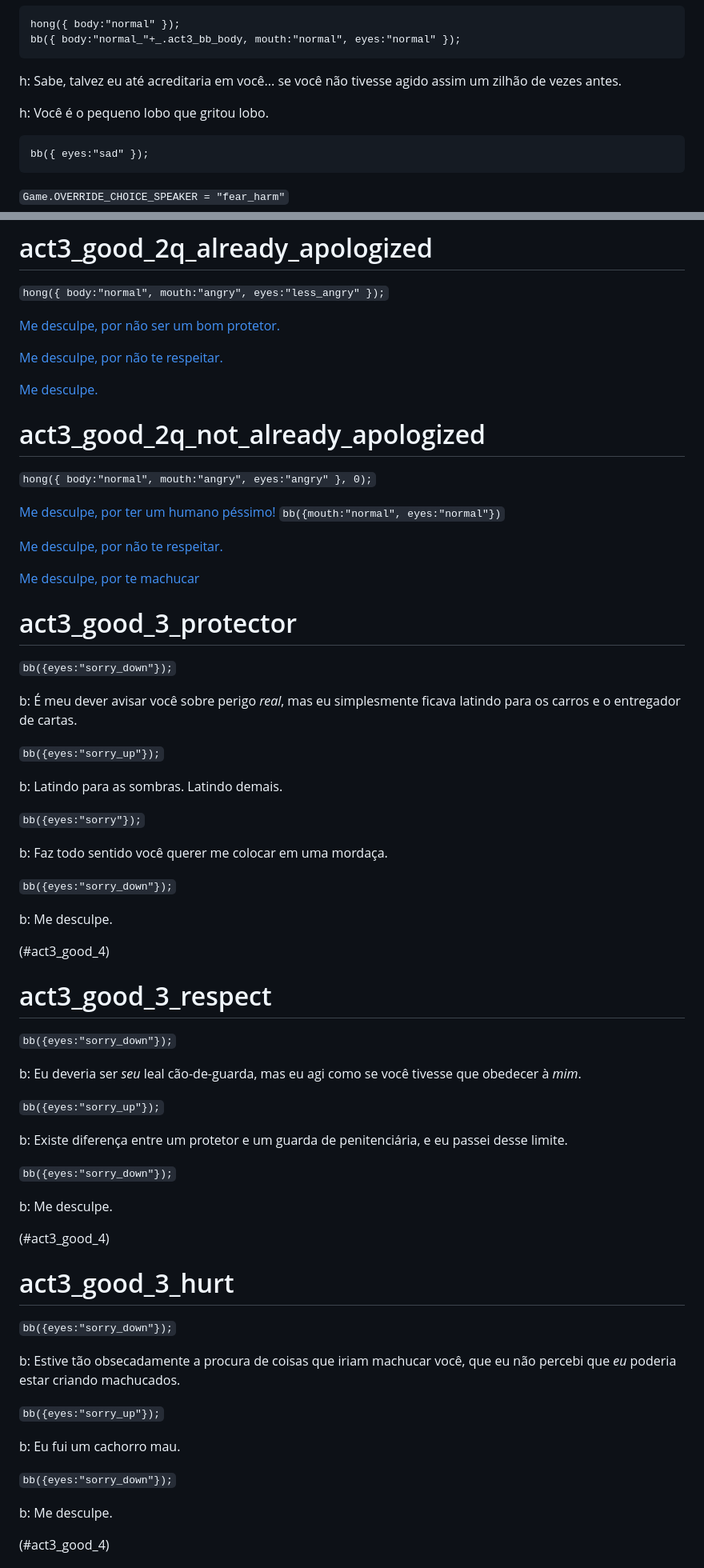
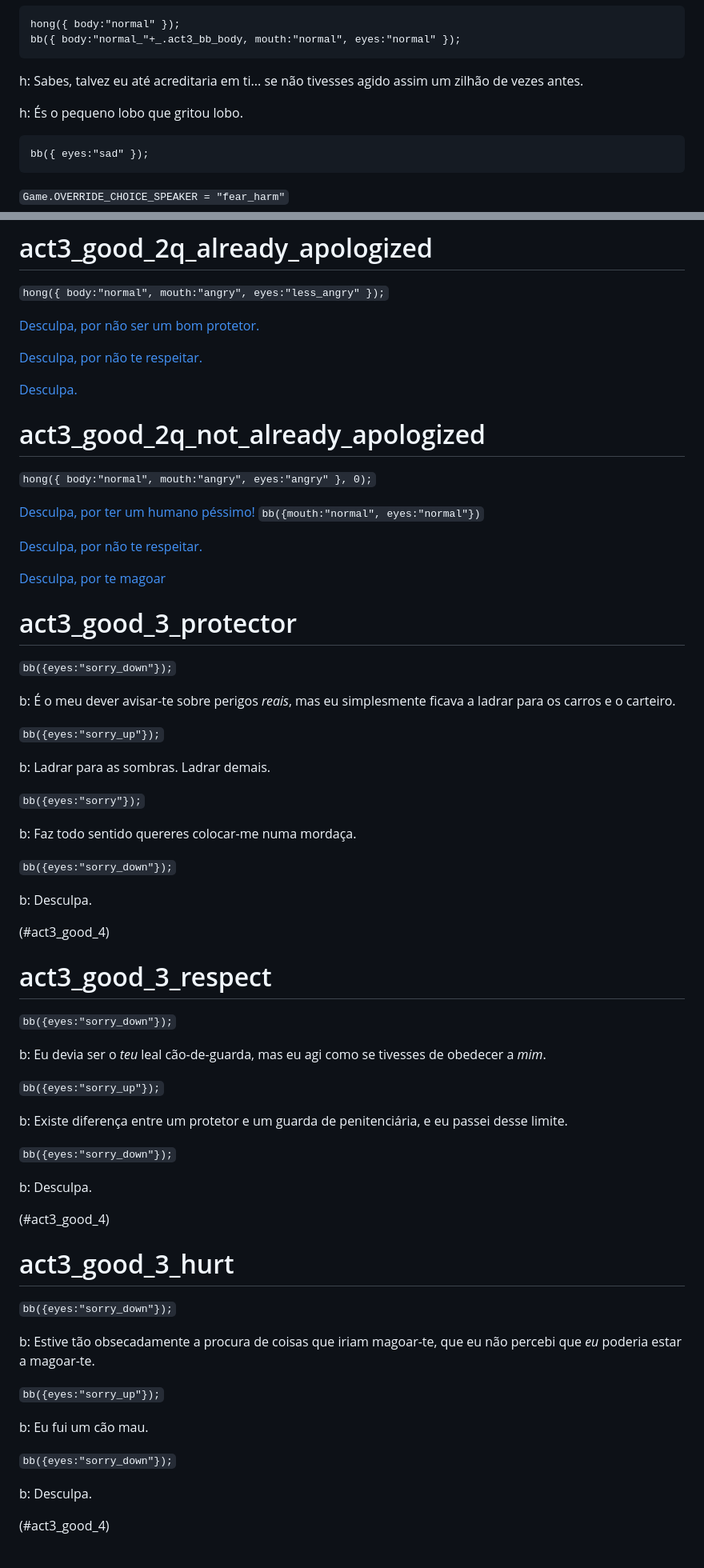
Before and after one commit to DaniSilva-25/DaniSIlva-25.github.io, a Markdown page: anxiety/scenes/act3.md, 2 parts joined by grey strips. Shown: that part at 80% size. GitHub-like rendering.

````diff
--- a/anxiety/scenes/act3.md
+++ b/anxiety/scenes/act3.md
@@ -307,9 +307,9 @@ hong({ body:"normal" });
 bb({ body:"normal_"+_.act3_bb_body, mouth:"normal", eyes:"normal" });
 ```
 
-h: Sabe, talvez eu até acreditaria em você... se você não tivesse agido assim um zilhão de vezes antes.
+h: Sabes, talvez eu até acreditaria em ti... se não tivesses agido assim um zilhão de vezes antes.
 
-h: Você é o pequeno lobo que gritou lobo.
+h: És o pequeno lobo que gritou lobo.
 
 ```
 bb({ eyes:"sad" });
@@ -703,22 +703,22 @@ h: Desculpas pelo *quê*?
 
 `hong({ body:"normal", mouth:"angry", eyes:"less_angry" });`
 
-[Me desculpe, por não ser um bom protetor.](#act3_good_3_protector)
+[Desculpa, por não ser um bom protetor.](#act3_good_3_protector)
 
-[Me desculpe, por não te respeitar.](#act3_good_3_respect)
+[Desculpa, por não te respeitar.](#act3_good_3_respect)
 
-[Me desculpe.](#act3_good_4)
+[Desculpa.](#act3_good_4)
 
 
 # act3_good_2q_not_already_apologized
 
 `hong({ body:"normal", mouth:"angry", eyes:"angry" }, 0);`
 
-[Me desculpe, por ter um humano péssimo!](#act3_bad_2_terrible) `bb({mouth:"normal", eyes:"normal"})`
+[Desculpa, por ter um humano péssimo!](#act3_bad_2_terrible) `bb({mouth:"normal", eyes:"normal"})`
 
-[Me desculpe, por não te respeitar.](#act3_good_3_respect)
+[Desculpa, por não te respeitar.](#act3_good_3_respect)
 
-[Me desculpe, por te machucar](#act3_good_3_hurt)
+[Desculpa, por te magoar](#act3_good_3_hurt)
 
 
 
@@ -726,19 +726,19 @@ h: Desculpas pelo *quê*?
 
 `bb({eyes:"sorry_down"});`
 
-b: É meu dever avisar você sobre perigo *real*, mas eu simplesmente ficava latindo para os carros e o entregador de cartas.
+b: É o meu dever avisar-te sobre perigos *reais*, mas eu simplesmente ficava a ladrar para os carros e o carteiro.
 
 `bb({eyes:"sorry_up"});`
 
-b: Latindo para as sombras. Latindo demais.
+b: Ladrar para as sombras. Ladrar demais.
 
 `bb({eyes:"sorry"});`
 
-b: Faz todo sentido você querer me colocar em uma mordaça.
+b: Faz todo sentido quereres colocar-me numa mordaça.
 
 `bb({eyes:"sorry_down"});`
 
-b: Me desculpe.
+b: Desculpa.
 
 (#act3_good_4)
 
@@ -748,7 +748,7 @@ b: Me desculpe.
 
 `bb({eyes:"sorry_down"});`
 
-b: Eu deveria ser *seu* leal cão-de-guarda, mas eu agi como se você tivesse que obedecer à *mim*.
+b: Eu devia ser o *teu* leal cão-de-guarda, mas eu agi como se tivesses de obedecer a *mim*.
 
 `bb({eyes:"sorry_up"});`
 
@@ -756,7 +756,7 @@ b: Existe diferença entre um protetor e um guarda de penitenciária, e eu passe
 
 `bb({eyes:"sorry_down"});`
 
-b: Me desculpe.
+b: Desculpa.
 
 (#act3_good_4)
 
@@ -766,15 +766,15 @@ b: Me desculpe.
 
 `bb({eyes:"sorry_down"});`
 
-b: Estive tão obsecadamente a procura de coisas que iriam machucar você, que eu não percebi que *eu* poderia estar criando machucados.
+b: Estive tão obsecadamente a procura de coisas que iriam magoar-te, que eu não percebi que *eu* poderia estar a magoar-te.
 
 `bb({eyes:"sorry_up"});`
 
-b: Eu fui um cachorro mau.
+b: Eu fui um cão mau.
 
 `bb({eyes:"sorry_down"});`
 
-b: Me desculpe.
+b: Desculpa.
 
 (#act3_good_4)
 
````
Also changed, not shown: other parts of anxiety/scenes/act3.md (+73 -73 lines), anxiety/scenes/act2.md (+2 -2 lines).
